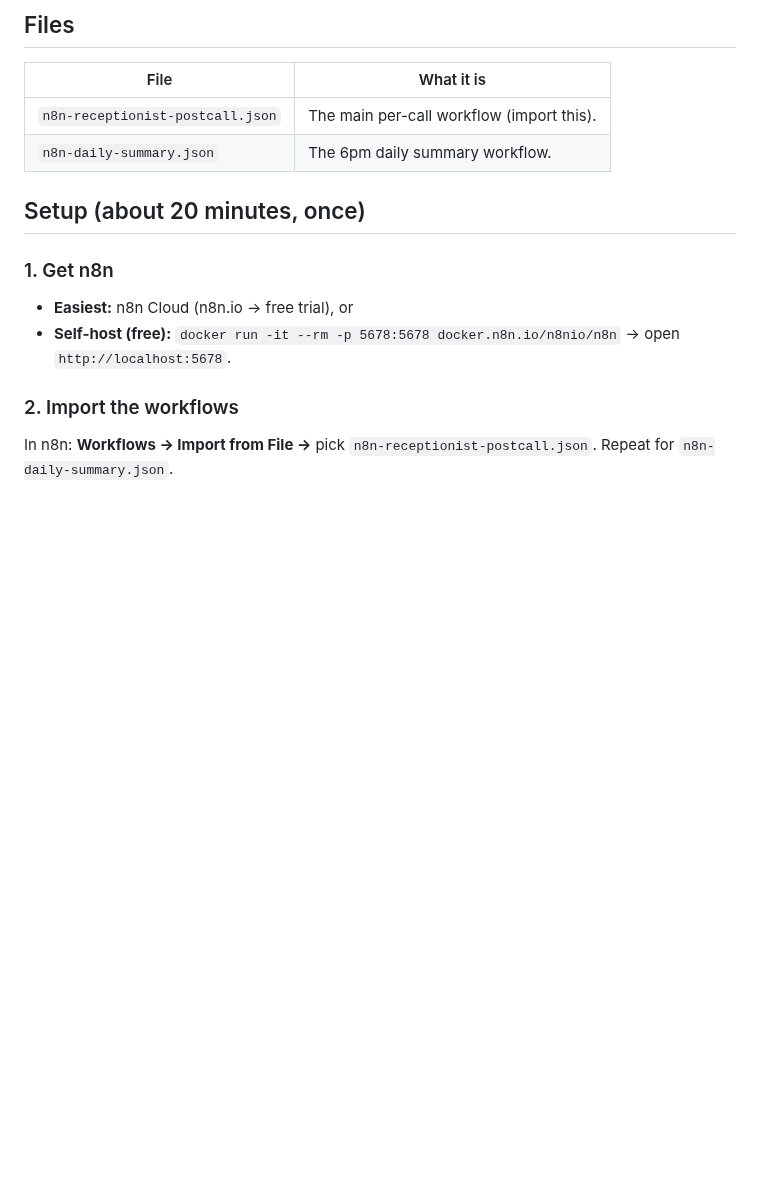
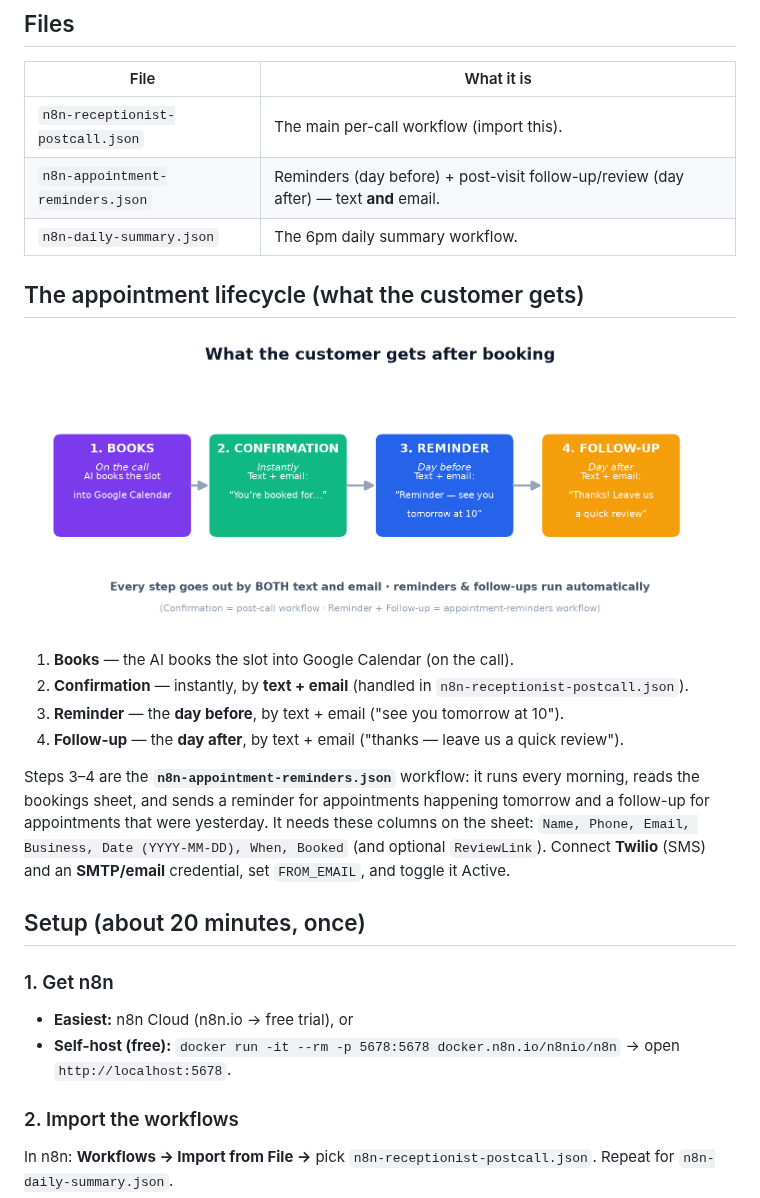
Before and after one commit to orourkeryan88-byte/claude, a Markdown page: automation/README.md, the part around the change. Rendered like a GitHub page; pictures changed too: automation/appointment-lifecycle.png (added); blank space fills up the shorter version.

```diff
--- a/automation/README.md
+++ b/automation/README.md
@@ -26,7 +26,19 @@ Plus a second workflow, **Daily Summary**, that texts the owner an end-of-day re
 | File | What it is |
 |---|---|
 | `n8n-receptionist-postcall.json` | The main per-call workflow (import this). |
+| `n8n-appointment-reminders.json` | Reminders (day before) + post-visit follow-up/review (day after) — text **and** email. |
 | `n8n-daily-summary.json` | The 6pm daily summary workflow. |
+
+## The appointment lifecycle (what the customer gets)
+
+![lifecycle](appointment-lifecycle.png)
+
+1. **Books** — the AI books the slot into Google Calendar (on the call).
+2. **Confirmation** — instantly, by **text + email** (handled in `n8n-receptionist-postcall.json`).
+3. **Reminder** — the **day before**, by text + email ("see you tomorrow at 10").
+4. **Follow-up** — the **day after**, by text + email ("thanks — leave us a quick review").
+
+Steps 3–4 are the **`n8n-appointment-reminders.json`** workflow: it runs every morning, reads the bookings sheet, and sends a reminder for appointments happening tomorrow and a follow-up for appointments that were yesterday. It needs these columns on the sheet: `Name, Phone, Email, Business, Date (YYYY-MM-DD), When, Booked` (and optional `ReviewLink`). Connect **Twilio** (SMS) and an **SMTP/email** credential, set `FROM_EMAIL`, and toggle it Active.
 
 ## Setup (about 20 minutes, once)
 
```
Also changed, not shown: 2 other files.
